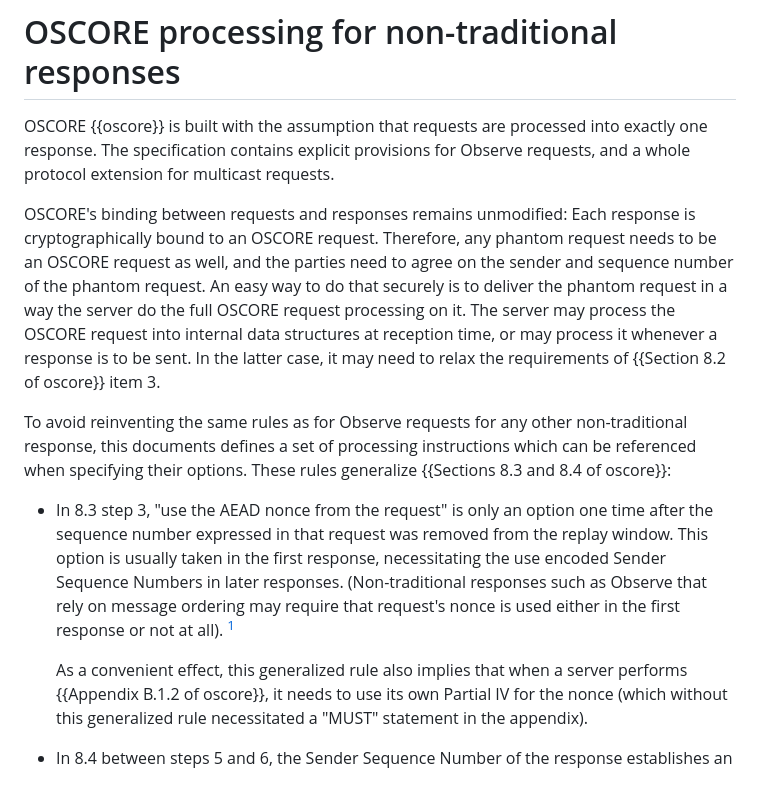
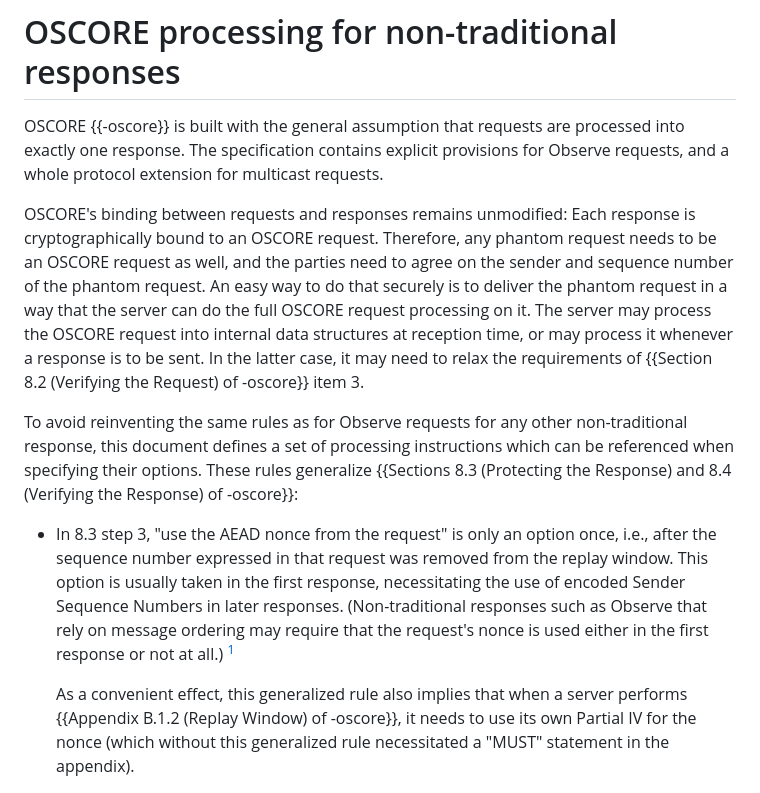
Before and after one commit to core-wg/core-responses, a Markdown page: draft-bormann-core-responses.md, the part around one of its changes. Rendered like a GitHub page.

Commit message:
Editorial round

```diff
--- a/draft-bormann-core-responses.md
+++ b/draft-bormann-core-responses.md
@@ -163,7 +163,8 @@ token values in order to set up non-traditional responses).
 
 # OSCORE processing for non-traditional responses
 
-OSCORE {{oscore}} is built with the assumption that requests are processed into exactly one response.
+OSCORE {{-oscore}} is built with the general assumption that requests
+are processed into exactly one response.
 The specification contains explicit provisions for Observe requests,
 and a whole protocol extension for multicast requests.
 
@@ -171,26 +172,30 @@ OSCORE's binding between requests and responses remains unmodified:
 Each response is cryptographically bound to an OSCORE request.
 Therefore, any phantom request needs to be an OSCORE request as well,
 and the parties need to agree on the sender and sequence number of the phantom request.
-An easy way to do that securely is to deliver the phantom request in a way the server do the full OSCORE request processing on it.
+An easy way to do that securely is to deliver the phantom request in a
+way that the server can do the full OSCORE request processing on it.
 The server may process the OSCORE request into internal data structures at reception time,
 or may process it whenever a response is to be sent.
-In the latter case, it may need to relax the requirements of {{Section 8.2 of oscore}} item 3.
+In the latter case, it may need to relax the requirements of {{Section
+8.2 (Verifying the Request) of -oscore}} item 3.
 
 To avoid reinventing the same rules as for Observe requests for any other non-traditional response,
-this documents defines a set of processing instructions which can be referenced when specifying their options.
-These rules generalize {{Sections 8.3 and 8.4 of oscore}}:
+this document defines a set of processing instructions which can be referenced when specifying their options.
+These rules generalize {{Sections 8.3 (Protecting the Response) and 8.4
+(Verifying the Response) of -oscore}}:
 
-* In 8.3 step 3, "use the AEAD nonce from the request" is only an option one time
-  after the sequence number expressed in that request was removed from the replay window.
+* In 8.3 step 3, "use the AEAD nonce from the request" is only an option once,
+  i.e., after the sequence number expressed in that request was removed from the replay window.
   This option is usually taken in the first response,
-  necessitating the use encoded Sender Sequence Numbers in later responses.
-  (Non-traditional responses such as Observe that rely on message ordering may require that request's nonce is used either in the first response or not at all).
+  necessitating the use of encoded Sender Sequence Numbers in later responses.
+  (Non-traditional responses such as Observe that rely on message
+  ordering may require that the request's nonce is used either in the first response or not at all.)
   [^maybealwaysfirst]
 
   <!-- Conveniently, this is obsoleting some text that's rotting away in lwig-oscore. -->
 
   As a convenient effect, this generalized rule also implies
-  that when a server performs {{Appendix B.1.2 of oscore}},
+  that when a server performs {{Appendix B.1.2 (Replay Window) of -oscore}},
   it needs to use its own Partial IV for the nonce
   (which without this generalized rule necessitated a "MUST" statement in the appendix).
 
```
Also changed, not shown: other parts of draft-bormann-core-responses.md (+4 -3 lines).
